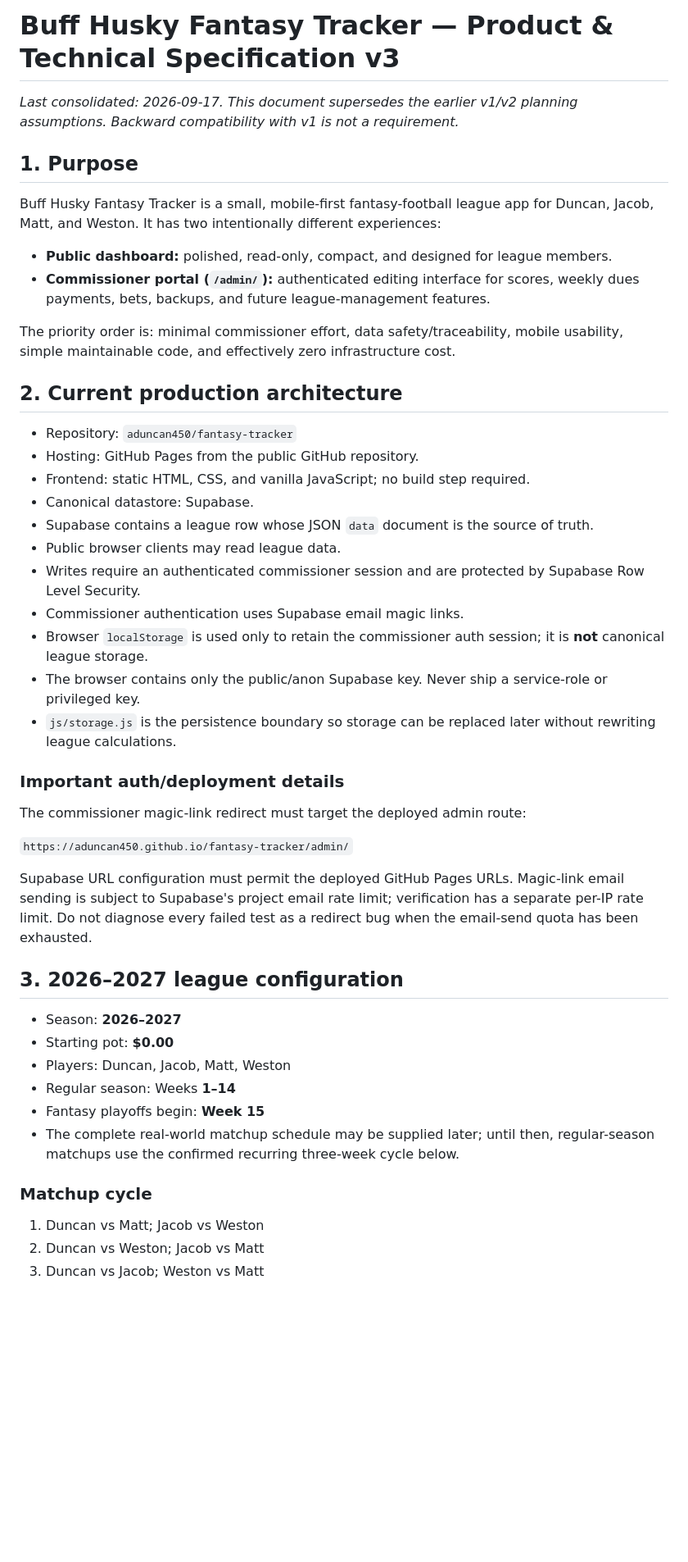
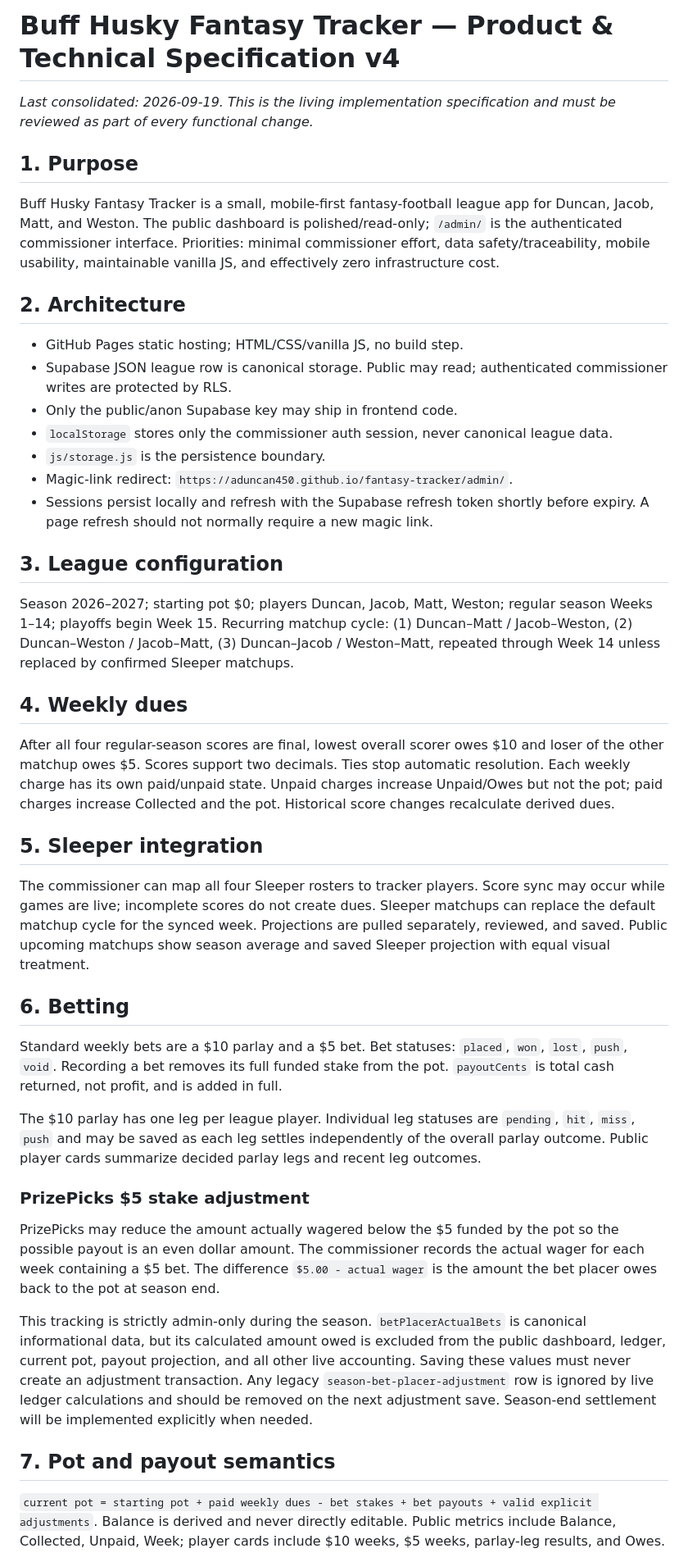
Before and after one commit to aduncan450/fantasy-tracker, a Markdown page: docs/SPEC.md, the part around one of its changes. Shown at 82% size. Drawn GitHub-style; blank space fills up the shorter version.

```diff
--- a/docs/SPEC.md
+++ b/docs/SPEC.md
@@ -1,50 +1,39 @@
-# Buff Husky Fantasy Tracker — Product & Technical Specification v3
+# Buff Husky Fantasy Tracker — Product & Technical Specification v4
 
-_Last consolidated: 2026-09-17. This document supersedes the earlier v1/v2 planning assumptions. Backward compatibility with v1 is not a requirement._
+_Last consolidated: 2026-09-19. This is the living implementation specification and must be reviewed as part of every functional change._
 
 ## 1. Purpose
+Buff Husky Fantasy Tracker is a small, mobile-first fantasy-football league app for Duncan, Jacob, Matt, and Weston. The public dashboard is polished/read-only; `/admin/` is the authenticated commissioner interface. Priorities: minimal commissioner effort, data safety/traceability, mobile usability, maintainable vanilla JS, and effectively zero infrastructure cost.
 
-Buff Husky Fantasy Tracker is a small, mobile-first fantasy-football league app for Duncan, Jacob, Matt, and Weston. It has two intentionally different experiences:
+## 2. Architecture
+- GitHub Pages static hosting; HTML/CSS/vanilla JS, no build step.
+- Supabase JSON league row is canonical storage. Public may read; authenticated commissioner writes are protected by RLS.
+- Only the public/anon Supabase key may ship in frontend code.
+- `localStorage` stores only the commissioner auth session, never canonical league data.
+- `js/storage.js` is the persistence boundary.
+- Magic-link redirect: `https://aduncan450.github.io/fantasy-tracker/admin/`.
+- Sessions persist locally and refresh with the Supabase refresh token shortly before expiry. A page refresh should not normally require a new magic link.
 
-- **Public dashboard:** polished, read-only, compact, and designed for league members.
-- **Commissioner portal (`/admin/`):** authenticated editing interface for scores, weekly dues payments, bets, backups, and future league-management features.
+## 3. League configuration
+Season 2026–2027; starting pot $0; players Duncan, Jacob, Matt, Weston; regular season Weeks 1–14; playoffs begin Week 15. Recurring matchup cycle: (1) Duncan–Matt / Jacob–Weston, (2) Duncan–Weston / Jacob–Matt, (3) Duncan–Jacob / Weston–Matt, repeated through Week 14 unless replaced by confirmed Sleeper matchups.
 
-The priority order is: minimal commissioner effort, data safety/traceability, mobile usability, simple maintainable code, and effectively zero infrastructure cost.
+## 4. Weekly dues
+After all four regular-season scores are final, lowest overall scorer owes $10 and loser of the other matchup owes $5. Scores support two decimals. Ties stop automatic resolution. Each weekly charge has its own paid/unpaid state. Unpaid charges increase Unpaid/Owes but not the pot; paid charges increase Collected and the pot. Historical score changes recalculate derived dues.
 
-## 2. Current production architecture
+## 5. Sleeper integration
+The commissioner can map all four Sleeper rosters to tracker players. Score sync may occur while games are live; incomplete scores do not create dues. Sleeper matchups can replace the default matchup cycle for the synced week. Projections are pulled separately, reviewed, and saved. Public upcoming matchups show season average and saved Sleeper projection with equal visual treatment.
 
-- Repository: `aduncan450/fantasy-tracker`
-- Hosting: GitHub Pages from the public GitHub repository.
-- Frontend: static HTML, CSS, and vanilla JavaScript; no build step required.
-- Canonical datastore: Supabase.
-- Supabase contains a league row whose JSON `data` document is the source of truth.
-- Public browser clients may read league data.
-- Writes require an authenticated commissioner session and are protected by Supabase Row Level Security.
-- Commissioner authentication uses Supabase email magic links.
-- Browser `localStorage` is used only to retain the commissioner auth session; it is **not** canonical league storage.
-- The browser contains only the public/anon Supabase key. Never ship a service-role or privileged key.
-- `js/storage.js` is the persistence boundary so storage can be replaced later without rewriting league calculations.
+## 6. Betting
+Standard weekly bets are a $10 parlay and a $5 bet. Bet statuses: `placed`, `won`, `lost`, `push`, `void`. Recording a bet removes its full funded stake from the pot. `payoutCents` is total cash returned, not profit, and is added in full.
 
-### Important auth/deployment details
+The $10 parlay has one leg per league player. Individual leg statuses are `pending`, `hit`, `miss`, `push` and may be saved as each leg settles independently of the overall parlay outcome. Public player cards summarize decided parlay legs and recent leg outcomes.
 
-The commissioner magic-link redirect must target the deployed admin route:
+### PrizePicks $5 stake adjustment
+PrizePicks may reduce the amount actually wagered below the $5 funded by the pot so the possible payout is an even dollar amount. The commissioner records the actual wager for each week containing a $5 bet. The difference `$5.00 - actual wager` is the amount the bet placer owes back to the pot at season end.
 
-`https://aduncan450.github.io/fantasy-tracker/admin/`
+This tracking is strictly admin-only during the season. `betPlacerActualBets` is canonical informational data, but its calculated amount owed is excluded from the public dashboard, ledger, current pot, payout projection, and all other live accounting. Saving these values must never create an adjustment transaction. Any legacy `season-bet-placer-adjustment` row is ignored by live ledger calculations and should be removed on the next adjustment save. Season-end settlement will be implemented explicitly when needed.
 
-Supabase URL configuration must permit the deployed GitHub Pages URLs. Magic-link email sending is subject to Supabase's project email rate limit; verification has a separate per-IP rate limit. Do not diagnose every failed test as a redirect bug when the email-send quota has been exhausted.
+## 7. Pot and payout semantics
+`current pot = starting pot + paid weekly dues - bet stakes + bet payouts + valid explicit adjustments`.
+Balance is derived and never directly editable. Public metrics include Balance, Collected, Unpaid, Week; player cards include $10 weeks, $5 weeks, parlay-leg results, and Owes.
 
-## 3. 2026–2027 league configuration
-
-- Season: **2026–2027**
-- Starting pot: **$0.00**
-- Players: Duncan, Jacob, Matt, Weston
-- Regular season: Weeks **1–14**
-- Fantasy playoffs begin: **Week 15**
-- The complete real-world matchup schedule may be supplied later; until then, regular-season matchups use the confirmed recurring three-week cycle below.
-
-### Matchup cycle
-
-1. Duncan vs Matt; Jacob vs Weston
-2. Duncan vs Weston; Jacob vs Matt
-3. Duncan vs Jacob; Weston vs Matt
-
```
Also changed, not shown: other parts of docs/SPEC.md (+41 -277 lines).
